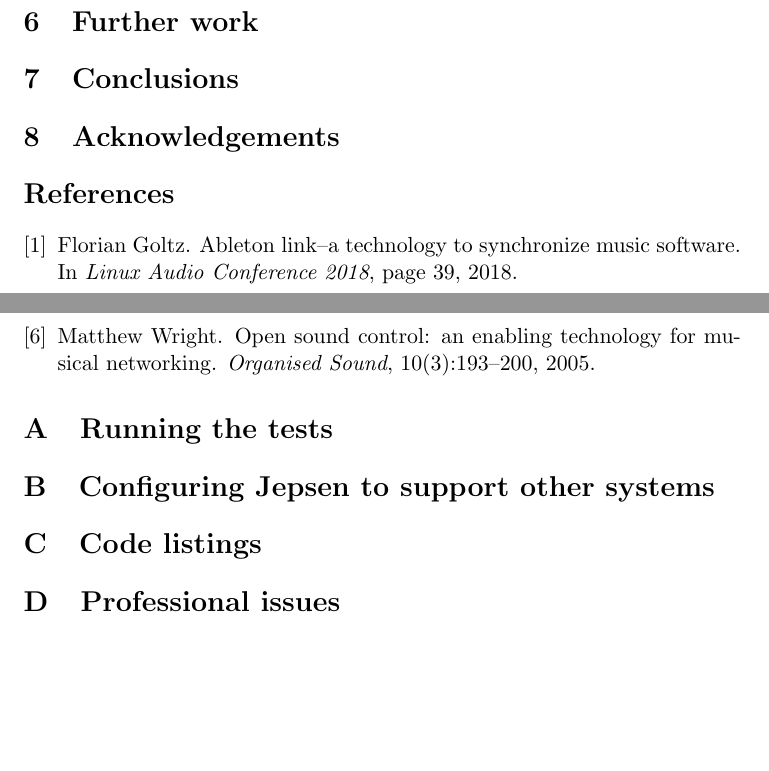
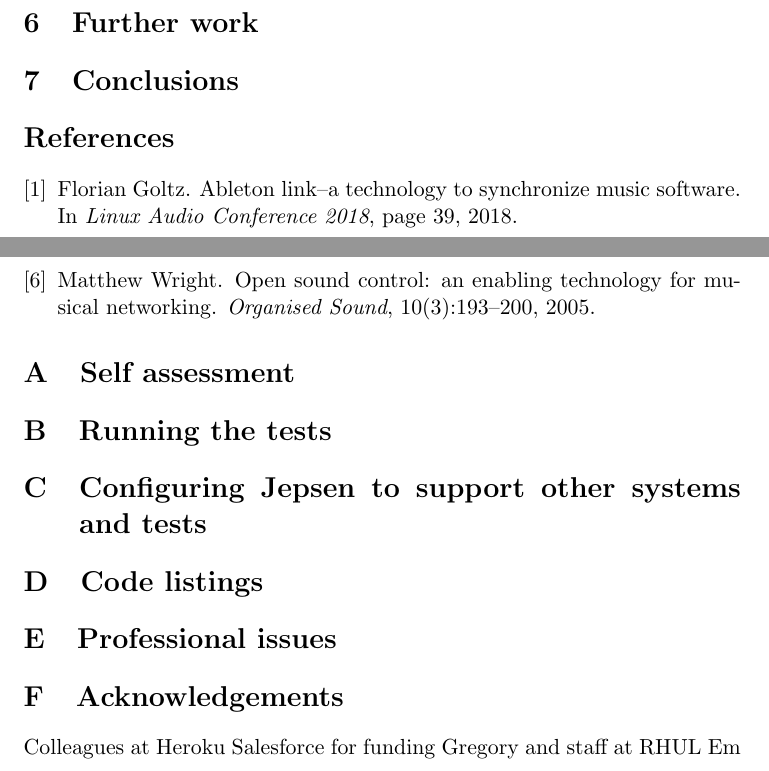
Before and after one commit to xavriley/msc, a LaTeX paper (template.tex): two parts of pages 6 and 7 of 7, joined at a grey line, cut so that both start at the same text, the shorter picture padded with empty space. Compiled offline with pdfLaTeX.

Commit message:
Add more section headers

```diff
--- a/template.tex
+++ b/template.tex
@@ -199,15 +199,21 @@ Goltz\cite{goltz2018ableton} for a review of these.
 \section{Analysis}
 \section{Further work}
 \section{Conclusions}
-\section{Acknowledgements}
 
 \bibliographystyle{plain}
 \bibliography{bibliography}
 
 \appendix
+\section{Self assessment}
 \section{Running the tests}
-\section{Configuring Jepsen to support other systems}
+\section{Configuring Jepsen to support other systems and tests}
 \section{Code listings}
 \section{Professional issues}
+\section{Acknowledgements}
+
+Colleagues at Heroku
+Salesforce for funding
+Gregory and staff at RHUL
+Em
 
 \end{document}
```
Also changed, not shown: template.pdf, 5 other files.
